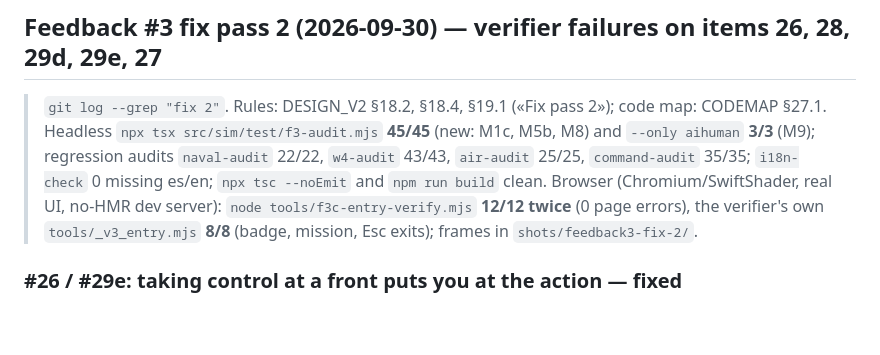
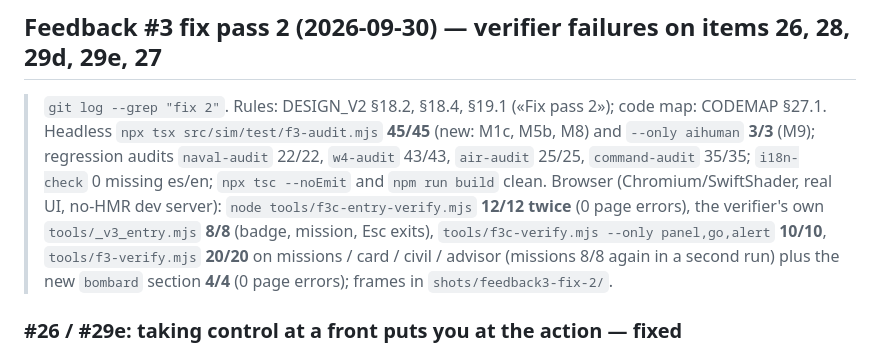
Before and after one commit to escora23/Joc, a Markdown page: docs/V2-STATUS.md, the part around one of its changes. GitHub-like rendering; blank space fills up the shorter version.

```diff
--- a/docs/V2-STATUS.md
+++ b/docs/V2-STATUS.md
@@ -1015,7 +1015,9 @@ the map, nothing in command mode. A blockading warship that chased a ship never
 > audits `naval-audit` 22/22, `w4-audit` 43/43, `air-audit` 25/25, `command-audit` 35/35; `i18n-check` 0 missing es/en;
 > `npx tsc --noEmit` and `npm run build` clean. Browser (Chromium/SwiftShader, real UI, no-HMR dev server):
 > `node tools/f3c-entry-verify.mjs` **12/12 twice** (0 page errors), the verifier's own `tools/_v3_entry.mjs` **8/8**
-> (badge, mission, Esc exits); frames in `shots/feedback3-fix-2/`.
+> (badge, mission, Esc exits), `tools/f3c-verify.mjs --only panel,go,alert` **10/10**, `tools/f3-verify.mjs` **20/20**
+> on missions / card / civil / advisor (missions 8/8 again in a second run) plus the new `bombard` section **4/4** (0 page errors); frames in
+> `shots/feedback3-fix-2/`.
 
 ### #26 / #29e: taking control at a front puts you at the action — fixed
 * **Cause (confirmed).** Two faults stacked. (1) After the first leg the march aimed at the joined offensive's live
```
Also changed, not shown: other parts of docs/V2-STATUS.md (+27 -6 lines).
